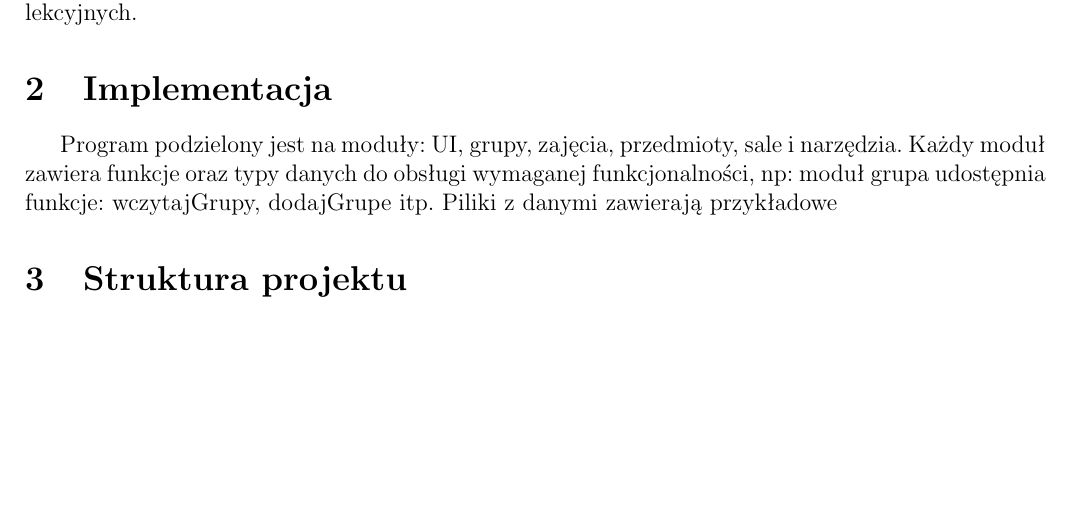
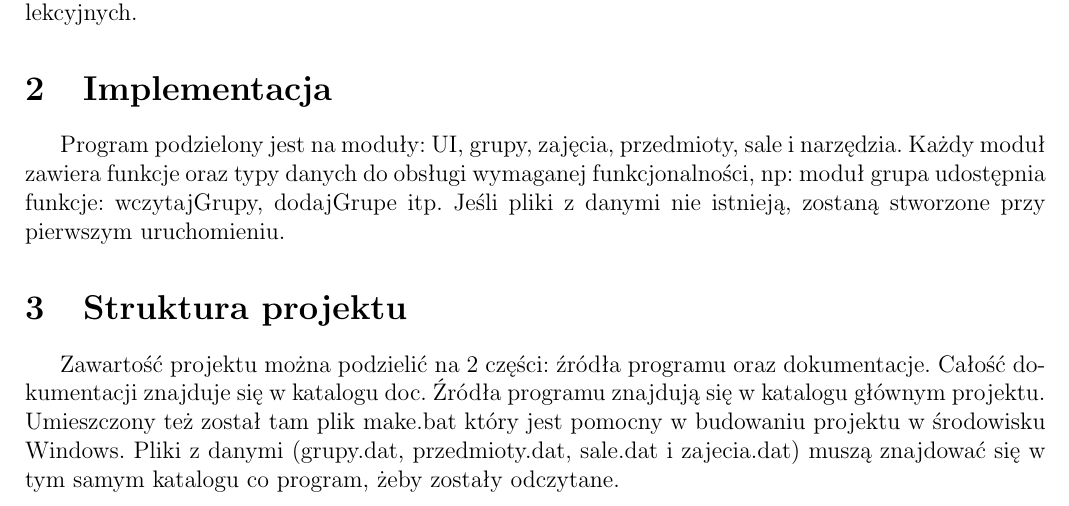
Before and after one commit to isrwahadlo/projekt_spop, a LaTeX document (dokumentacja/dokumentacja.tex): part of the page, cut so that both start at the same text, the shorter picture padded with empty space. Compiled offline with pdfLaTeX.

Commit message:
dokumentacja

```diff
--- a/dokumentacja/dokumentacja.tex
+++ b/dokumentacja/dokumentacja.tex
@@ -25,6 +24,7 @@
 Celem projektu jest stworzenie aplikacji umożliwiającej układanie planu zajęć w języku Haskell. Proces tworzenia grafiku może być manualny lub automatyczny. Aplikacja udostępnia prosty tekstowy interfejs użytkownika. Baza danych aplikacji składa się z plików o nazwach odpowiadających strukturom danych.
 \textbf{Założenia:} zakładamy, że każda grupa musi realizować wszystkie przedmioty z puli stworzonych przedmiotów. Uznaliśmy że żadna grupa nie może mieć więcej niż 6 zajęć jednego dnia. Zajęcia odbywają się od poniedziałku do piątku, każdego dnia dostępnych jest 12 godzin lekcyjnych.
 \section{Implementacja}
-Program podzielony jest na moduły: UI, grupy, zajęcia, przedmioty, sale i narzędzia. Każdy moduł zawiera funkcje oraz typy danych do obsługi wymaganej funkcjonalności, np: moduł grupa udostępnia funkcje: wczytajGrupy, dodajGrupe itp. Piliki z danymi zawierają przykładowe
+Program podzielony jest na moduły: UI, grupy, zajęcia, przedmioty, sale i narzędzia. Każdy moduł zawiera funkcje oraz typy danych do obsługi wymaganej funkcjonalności, np: moduł grupa udostępnia funkcje: wczytajGrupy, dodajGrupe itp. Jeśli pliki z danymi nie istnieją, zostaną stworzone przy pierwszym uruchomieniu.
 \section{Struktura projektu}
+Zawartość projektu można podzielić na 2 części: źródła programu oraz dokumentacje. Całość dokumentacji znajduje się w katalogu doc. Źródła programu znajdują się w katalogu głównym projektu. Umieszczony też został tam plik make.bat który jest pomocny w budowaniu projektu w środowisku Windows. Pliki z danymi (grupy.dat, przedmioty.dat, sale.dat i zajecia.dat) muszą znajdować się w tym samym katalogu co program, żeby zostały odczytane.
 \end{document}
```
Also changed, not shown: dokumentacja/dokumentacja.tex (1 more changed lines), 2 other files.
